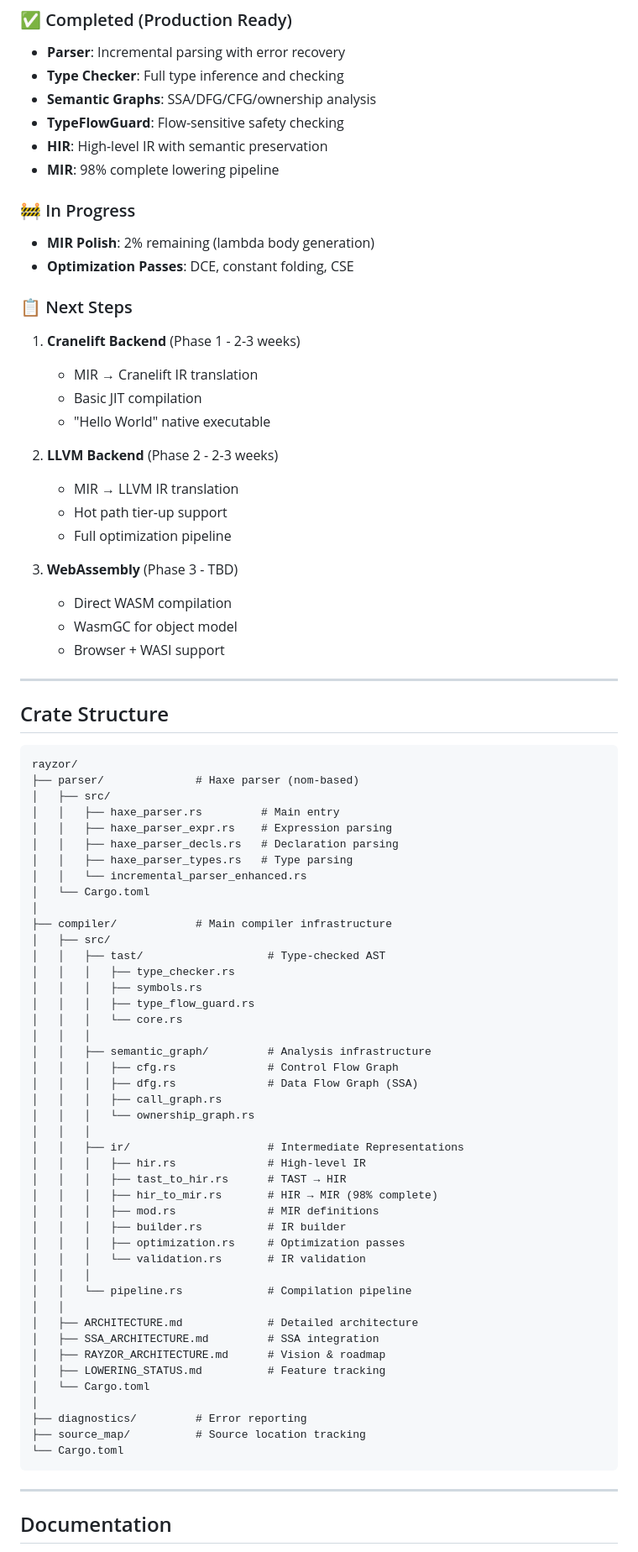
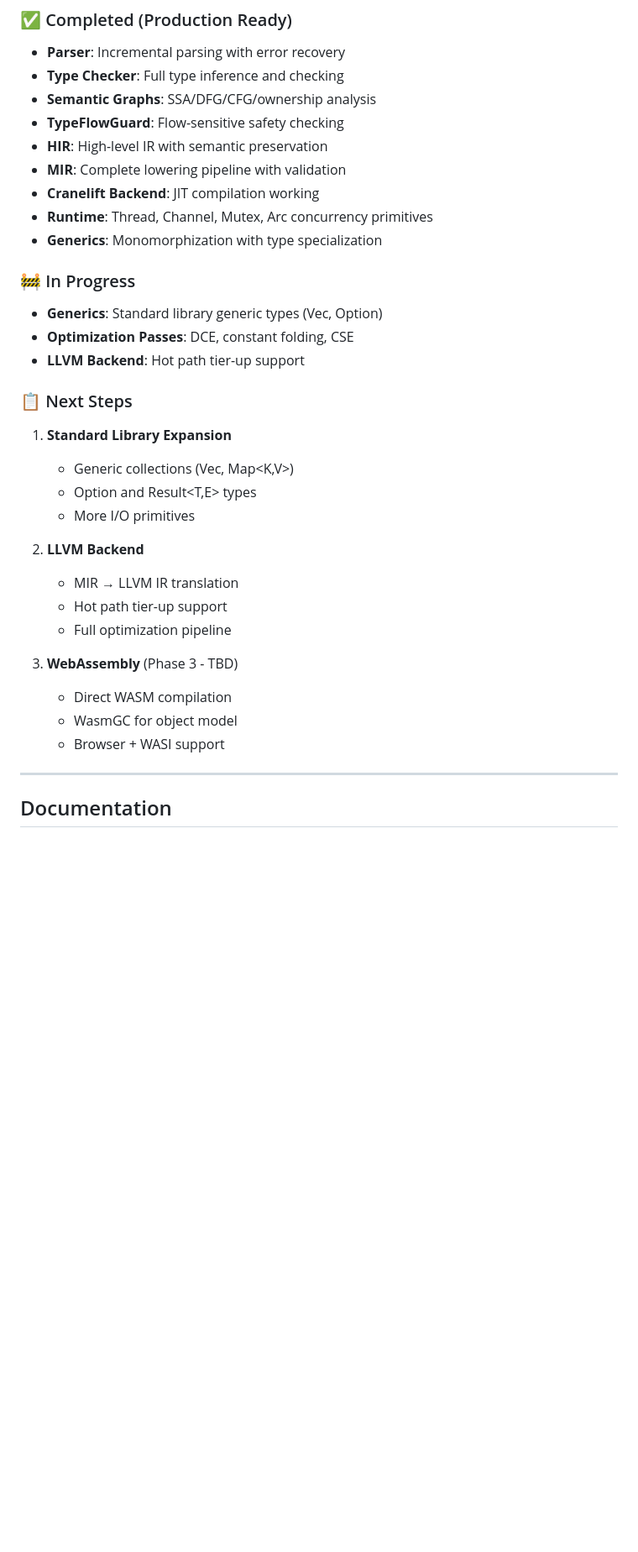
Before and after one commit to darmie/rayzor, a Markdown page: README.md, the part around one of its changes. Shown at 84% size. Drawn GitHub-style; blank space fills up the shorter version.

````diff
--- a/README.md
+++ b/README.md
@@ -338,21 +261,25 @@ rayzor build --aot --target=wasm --optimize=size
 - **Semantic Graphs**: SSA/DFG/CFG/ownership analysis
 - **TypeFlowGuard**: Flow-sensitive safety checking
 - **HIR**: High-level IR with semantic preservation
-- **MIR**: 98% complete lowering pipeline
+- **MIR**: Complete lowering pipeline with validation
+- **Cranelift Backend**: JIT compilation working
+- **Runtime**: Thread, Channel, Mutex, Arc concurrency primitives
+- **Generics**: Monomorphization with type specialization
 
 ### 🚧 In Progress
 
-- **MIR Polish**: 2% remaining (lambda body generation)
+- **Generics**: Standard library generic types (Vec<T>, Option<T>)
 - **Optimization Passes**: DCE, constant folding, CSE
+- **LLVM Backend**: Hot path tier-up support
 
 ### 📋 Next Steps
 
-1. **Cranelift Backend** (Phase 1 - 2-3 weeks)
-   - MIR → Cranelift IR translation
-   - Basic JIT compilation
-   - "Hello World" native executable
+1. **Standard Library Expansion**
+   - Generic collections (Vec<T>, Map<K,V>)
+   - Option<T> and Result<T,E> types
+   - More I/O primitives
 
-2. **LLVM Backend** (Phase 2 - 2-3 weeks)
+2. **LLVM Backend**
    - MIR → LLVM IR translation
    - Hot path tier-up support
    - Full optimization pipeline
@@ -364,57 +291,6 @@ rayzor build --aot --target=wasm --optimize=size
 
 ---
 
-## Crate Structure
-
-```
-rayzor/
-├── parser/              # Haxe parser (nom-based)
-│   ├── src/
-│   │   ├── haxe_parser.rs         # Main entry
-│   │   ├── haxe_parser_expr.rs    # Expression parsing
-│   │   ├── haxe_parser_decls.rs   # Declaration parsing
-│   │   ├── haxe_parser_types.rs   # Type parsing
-│   │   └── incremental_parser_enhanced.rs
-│   └── Cargo.toml
-│
-├── compiler/            # Main compiler infrastructure
-│   ├── src/
-│   │   ├── tast/                   # Type-checked AST
-│   │   │   ├── type_checker.rs
-│   │   │   ├── symbols.rs
-│   │   │   ├── type_flow_guard.rs
-│   │   │   └── core.rs
-│   │   │
-│   │   ├── semantic_graph/         # Analysis infrastructure
-│   │   │   ├── cfg.rs              # Control Flow Graph
-│   │   │   ├── dfg.rs              # Data Flow Graph (SSA)
-│   │   │   ├── call_graph.rs
-│   │   │   └── ownership_graph.rs
-│   │   │
-│   │   ├── ir/                     # Intermediate Representations
-│   │   │   ├── hir.rs              # High-level IR
-│   │   │   ├── tast_to_hir.rs      # TAST → HIR
-│   │   │   ├── hir_to_mir.rs       # HIR → MIR (98% complete)
-│   │   │   ├── mod.rs              # MIR definitions
-│   │   │   ├── builder.rs          # IR builder
-│   │   │   ├── optimization.rs     # Optimization passes
-│   │   │   └── validation.rs       # IR validation
-│   │   │
-│   │   └── pipeline.rs             # Compilation pipeline
-│   │
-│   ├── ARCHITECTURE.md             # Detailed architecture
-│   ├── SSA_ARCHITECTURE.md         # SSA integration
-│   ├── RAYZOR_ARCHITECTURE.md      # Vision & roadmap
-│   ├── LOWERING_STATUS.md          # Feature tracking
-│   └── Cargo.toml
-│
-├── diagnostics/         # Error reporting
-├── source_map/          # Source location tracking
-└── Cargo.toml
-```
-
----
-
 ## Documentation
 
 - **[ARCHITECTURE.md](compiler/ARCHITECTURE.md)** - Complete system architecture
````
Also changed, not shown: other parts of README.md (+35 -110 lines).
